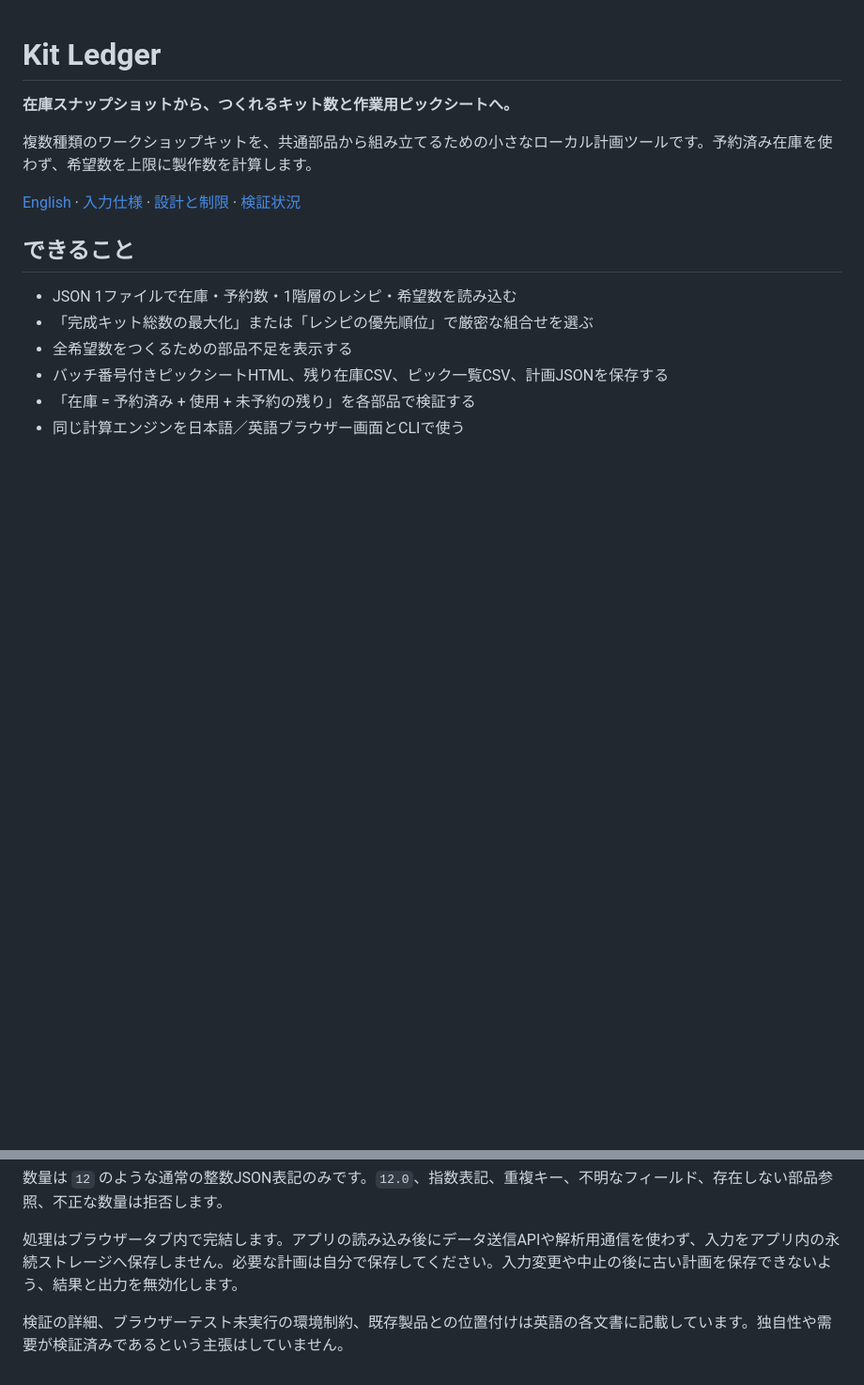
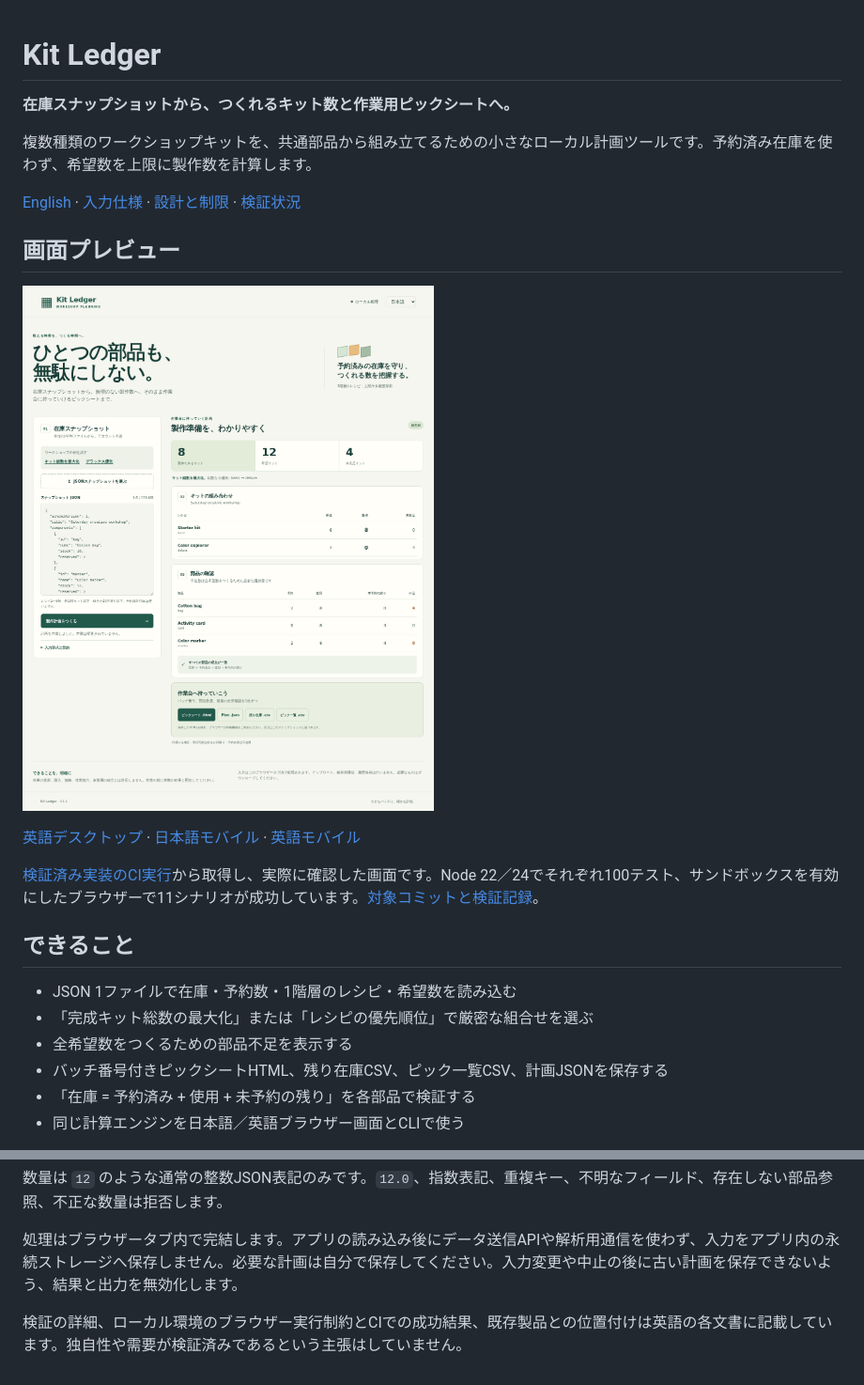
Before and after one commit to Masanori-Spec/kit-ledger, a Markdown page: README.ja.md, 2 parts joined by grey strips. Shown at 94% size. Rendered like a GitHub page; pictures changed too: docs/screenshots/desktop-ja.png (added); blank space fills up the shorter version.

Commit message:
Document verified CI and bilingual desktop/mobile previews

```diff
--- a/README.ja.md
+++ b/README.ja.md
@@ -5,6 +5,14 @@
 複数種類のワークショップキットを、共通部品から組み立てるための小さなローカル計画ツールです。予約済み在庫を使わず、希望数を上限に製作数を計算します。
 
 [English](README.md) · [入力仕様](docs/input-contract.md) · [設計と制限](docs/design.md) · [検証状況](docs/verification.md)
+
+## 画面プレビュー
+
+![Kit Ledgerの日本語デスクトップ画面。厳密な8キットの製作計画と部品収支を表示](docs/screenshots/desktop-ja.png)
+
+[英語デスクトップ](docs/screenshots/desktop-en.png) · [日本語モバイル](docs/screenshots/mobile-ja.png) · [英語モバイル](docs/screenshots/mobile-en.png)
+
+[検証済み実装のCI実行](https://github.com/Masanori-Spec/kit-ledger/actions/runs/37141178947)から取得し、実際に確認した画面です。Node 22／24でそれぞれ100テスト、サンドボックスを有効にしたブラウザーで11シナリオが成功しています。[対象コミットと検証記録](docs/verification.md)。
 
 ## できること
 
@@ -49,4 +57,4 @@ CLIの出力先は、まだ存在しないフォルダーを指定します。
 
 処理はブラウザータブ内で完結します。アプリの読み込み後にデータ送信APIや解析用通信を使わず、入力をアプリ内の永続ストレージへ保存しません。必要な計画は自分で保存してください。入力変更や中止の後に古い計画を保存できないよう、結果と出力を無効化します。
 
-検証の詳細、ブラウザーテスト未実行の環境制約、既存製品との位置付けは英語の各文書に記載しています。独自性や需要が検証済みであるという主張はしていません。
+検証の詳細、ローカル環境のブラウザー実行制約とCIでの成功結果、既存製品との位置付けは英語の各文書に記載しています。独自性や需要が検証済みであるという主張はしていません。
```
Also changed, not shown: README.md (+8 -0 lines), docs/verification.md (+18 -4 lines), docs/screenshots/desktop-en.png (added), docs/screenshots/mobile-en.png (added), docs/screenshots/mobile-ja.png (added), 1 other file.
